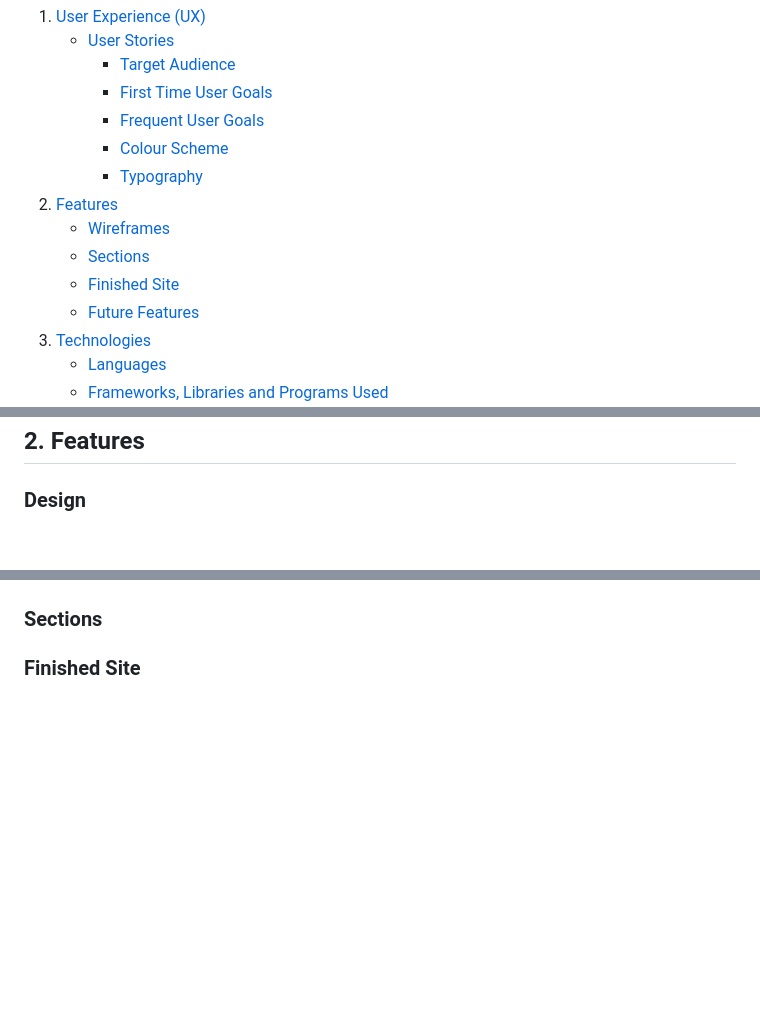
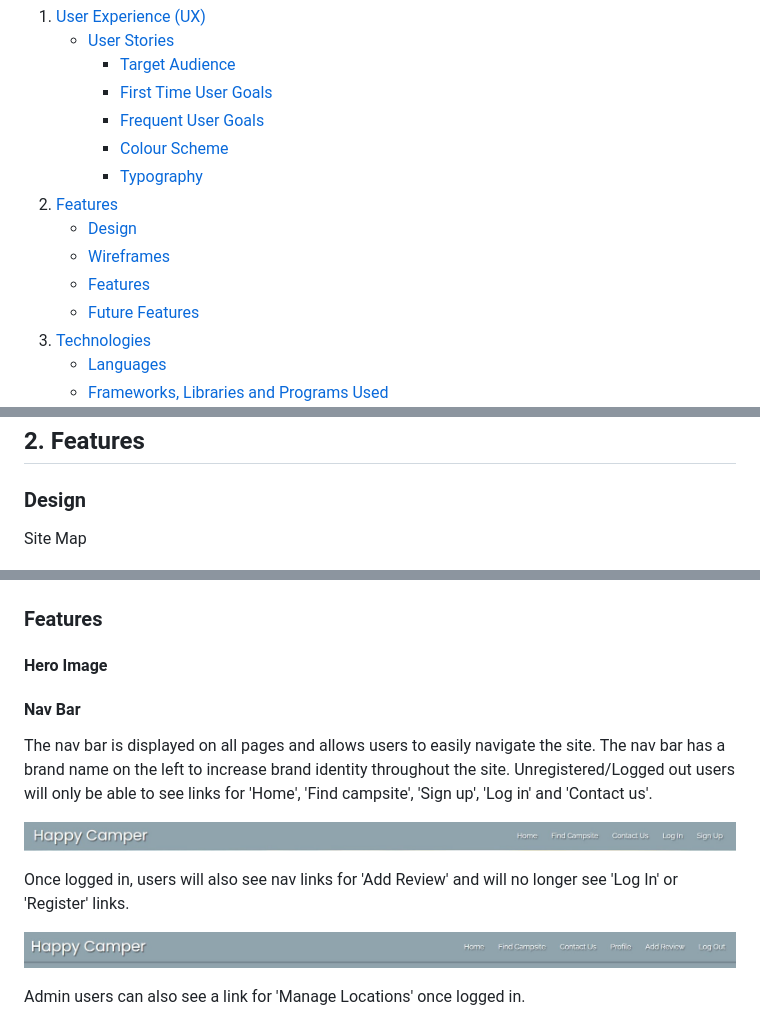
Before and after one commit to EmmaJane22/HappyCamper, a Markdown page: README.md, 3 parts joined by grey strips. GitHub-like rendering; pictures changed too: documentation/site_images/nav_loggedin.jpg (added), documentation/site_images/nav_loggedout.jpg (added); blank space fills up the shorter version.

Commit message:
Readme - content added to Features section

```diff
--- a/README.md
+++ b/README.md
@@ -21,9 +21,9 @@ ___
         - [Colour Scheme](#colour-scheme)
         - [Typography](#typography)
 2. [Features](#features)
+    - [Design](#design)
     - [Wireframes](#wireframes)
-    - [Sections](#sections)
-    - [Finished Site](#finished-site)
+    - [Features](#features)
     - [Future Features](#future-features)
 3. [Technologies](#technologies)
     - [Languages](#languages)
@@ -103,4 +103,6 @@ ___
 
 ### Design
 
+Site Map
+
 ![site map](/documentation/sitemap.jpg)
@@ -140,5 +145,17 @@ Manage locations page
 
 ![manage locations](/documentation/wireframes/7locations.png)
 
-### Sections
-### Finished Site
+### Features
+#### Hero Image
+#### Nav Bar
+The nav bar is displayed on all pages and allows users to easily navigate the site. The nav bar has a brand name on the left to increase brand identity throughout the site.
+Unregistered/Logged out users will only be able to see links for 'Home', 'Find campsite', 'Sign up', 'Log in' and 'Contact us'.
+
+![nav logged out](/documentation/site_images/nav_loggedout.jpg)
+
+Once logged in, users will also see nav links for 'Add Review' and will no longer see 'Log In' or 'Register' links.
+
+![nav logged in](/documentation/site_images/nav_loggedin.jpg)
+
+Admin users can also see a link for 'Manage Locations' once logged in.
+
```
Also changed, not shown: other parts of README.md (+18 -0 lines), documentation/site_images/nav_admin.jpg (added), documentation/site_images/sidenav_admin.jpg (added), documentation/site_images/sidenav_loggedin.jpg (added), documentation/site_images/sidenav_loggedout.jpg (added).
